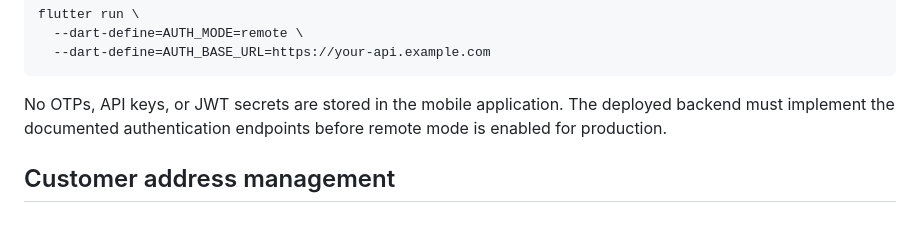
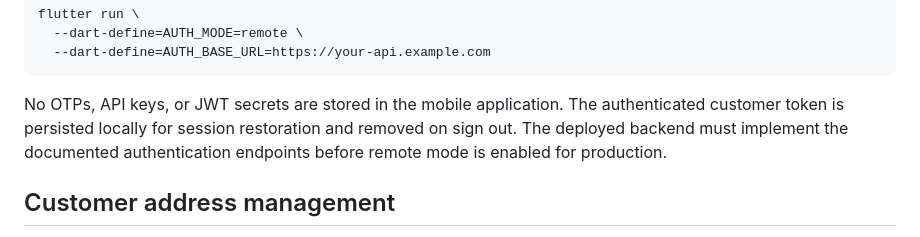
Before and after one commit to AmitKumarPrasad/-talegaon-fresh, a Markdown page: mobile/README.md, the part around the change. Rendered like a GitHub page.

Commit message:
Document persisted customer session token

````diff
--- a/mobile/README.md
+++ b/mobile/README.md
@@ -67,7 +67,7 @@ flutter run \
   --dart-define=AUTH_BASE_URL=https://your-api.example.com
 ```
 
-No OTPs, API keys, or JWT secrets are stored in the mobile application. The deployed backend must implement the documented authentication endpoints before remote mode is enabled for production.
+No OTPs, API keys, or JWT secrets are stored in the mobile application. The authenticated customer token is persisted locally for session restoration and removed on sign out. The deployed backend must implement the documented authentication endpoints before remote mode is enabled for production.
 
 ## Customer address management
 
````
